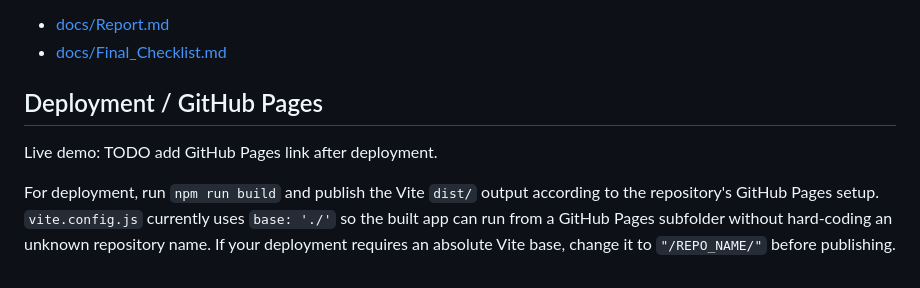
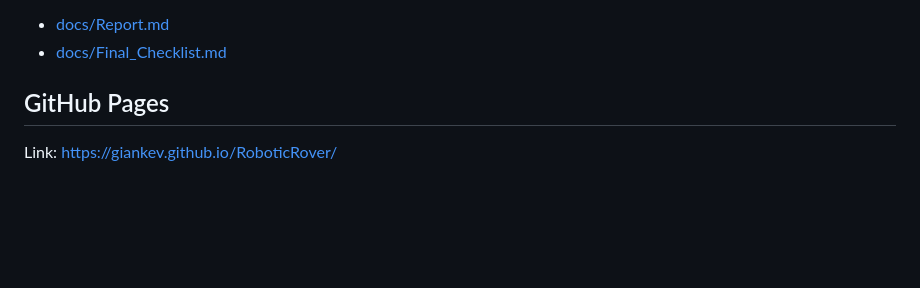
Before and after one commit to giankev/RoboticRover, a Markdown page: README.md, the part around the change. Drawn GitHub-style; blank space fills up the shorter version.

Commit message:
add link

```diff
--- a/README.md
+++ b/README.md
@@ -139,8 +139,6 @@ The longer technical report and user manual is available here:
 - [docs/Report.md](docs/Report.md)
 - [docs/Final_Checklist.md](docs/Final_Checklist.md)
 
-## Deployment / GitHub Pages
+## GitHub Pages
 
-Live demo: TODO add GitHub Pages link after deployment.
-
-For deployment, run `npm run build` and publish the Vite `dist/` output according to the repository's GitHub Pages setup. `vite.config.js` currently uses `base: './'` so the built app can run from a GitHub Pages subfolder without hard-coding an unknown repository name. If your deployment requires an absolute Vite base, change it to `"/REPO_NAME/"` before publishing.
+Link: https://giankev.github.io/RoboticRover/
```
